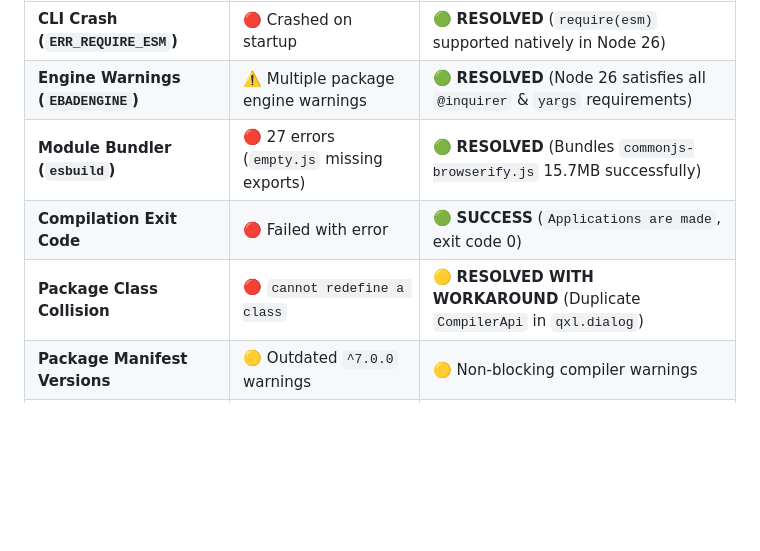
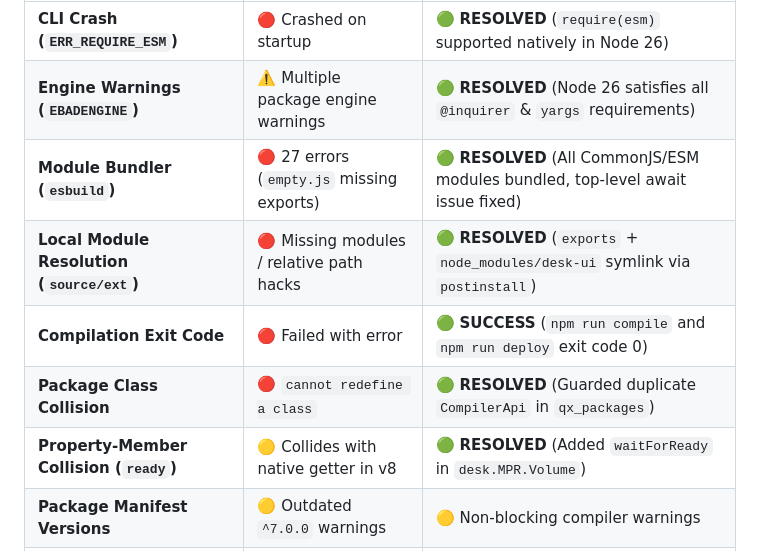
Before and after one commit to valette/desk-ui, a Markdown page: docs/QOOXDOO_8_ANALYSIS.md, the part around one of its changes. GitHub-like rendering; blank space fills up the shorter version.

```diff
--- a/docs/QOOXDOO_8_ANALYSIS.md
+++ b/docs/QOOXDOO_8_ANALYSIS.md
@@ -12,9 +12,11 @@ Following the upgrade to **Node.js 26 (v26.10.0)** and testing against the lates
 | :--- | :--- | :--- |
 | **CLI Crash (`ERR_REQUIRE_ESM`)** | 🔴 Crashed on startup | 🟢 **RESOLVED** (`require(esm)` supported natively in Node 26) |
 | **Engine Warnings (`EBADENGINE`)** | ⚠️ Multiple package engine warnings | 🟢 **RESOLVED** (Node 26 satisfies all `@inquirer` & `yargs` requirements) |
-| **Module Bundler (`esbuild`)** | 🔴 27 errors (`empty.js` missing exports) | 🟢 **RESOLVED** (Bundles `commonjs-browserify.js` 15.7MB successfully) |
-| **Compilation Exit Code** | 🔴 Failed with error | 🟢 **SUCCESS** (`Applications are made`, exit code 0) |
-| **Package Class Collision** | 🔴 `cannot redefine a class` | 🟡 **RESOLVED WITH WORKAROUND** (Duplicate `CompilerApi` in `qxl.dialog`) |
+| **Module Bundler (`esbuild`)** | 🔴 27 errors (`empty.js` missing exports) | 🟢 **RESOLVED** (All CommonJS/ESM modules bundled, top-level await issue fixed) |
+| **Local Module Resolution (`source/ext`)**| 🔴 Missing modules / relative path hacks | 🟢 **RESOLVED** (`exports` + `node_modules/desk-ui` symlink via `postinstall`) |
+| **Compilation Exit Code** | 🔴 Failed with error | 🟢 **SUCCESS** (`npm run compile` and `npm run deploy` exit code 0) |
+| **Package Class Collision** | 🔴 `cannot redefine a class` | 🟢 **RESOLVED** (Guarded duplicate `CompilerApi` in `qx_packages`) |
+| **Property-Member Collision (`ready`)** | 🟡 Collides with native getter in v8 | 🟢 **RESOLVED** (Added `waitForReady` in `desk.MPR.Volume`) |
 | **Package Manifest Versions** | 🟡 Outdated `^7.0.0` warnings | 🟡 Non-blocking compiler warnings |
 | **Runtime Execution** | ❓ Untested due to build failure | 🟠 **NEXT FOCUS**: Browser runtime testing & constructor ordering |
 
```
Also changed, not shown: other parts of docs/QOOXDOO_8_ANALYSIS.md (+29 -0 lines), TODO.md (+11 -9 lines).
